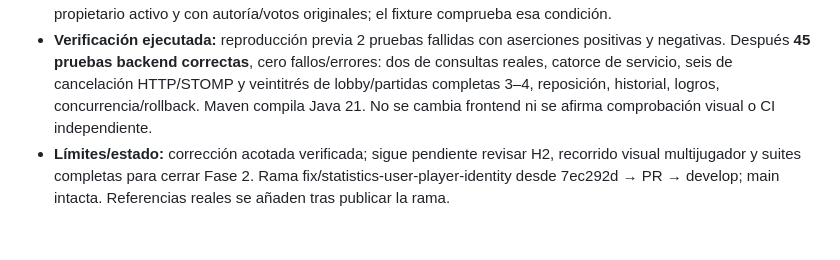
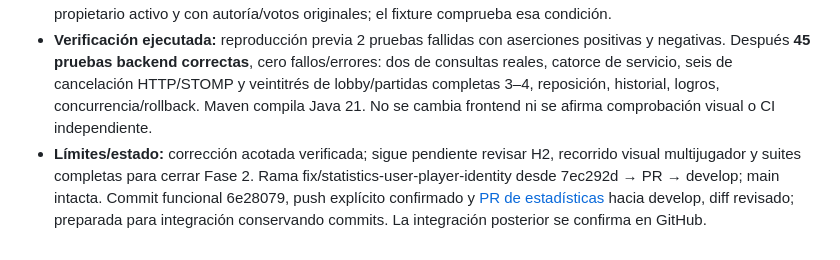
Before and after one commit to NicodAlba/Dixit-online, a Markdown page: docs/CHANGELOG_DEV.md, the part around the change. GitHub-like rendering.

Commit message:
docs(stats): record verified delivery references

```diff
--- a/docs/CHANGELOG_DEV.md
+++ b/docs/CHANGELOG_DEV.md
@@ -538,4 +538,4 @@ La propuesta se integra como documentación aprobada; las unidades funcionales t
 - **Solución/justificación:** comparar storyteller.user.id en totalTrapVotesReceivedByUserId, totalTurnsAsNormalPlayerByUserId, findTop10ByTrapVotesReceived, findAllTrapVotes y findAllDeceptionOpportunities. Es una corrección de cinco expresiones; no se cambia numerador/denominador, umbrales, puntos, filtros de cancelación o autoría. No se reasignan IDs ni se reconstruyen estadísticas en Java, alternativas innecesarias que ocultarían el error de consulta.
 - **Archivos/impacto:** StatisticsRepository, StatisticsIdentityTest y este registro. Sin esquema, API, frontend o dependencias nuevos; resultado numérico corregido para identidades distintas. Las cartas históricas siguen sin propietario activo y con autoría/votos originales; el fixture comprueba esa condición.
 - **Verificación ejecutada:** reproducción previa 2 pruebas fallidas con aserciones positivas y negativas. Después **45 pruebas backend correctas**, cero fallos/errores: dos de consultas reales, catorce de servicio, seis de cancelación HTTP/STOMP y veintitrés de lobby/partidas completas 3–4, reposición, historial, logros, concurrencia/rollback. Maven compila Java 21. No se cambia frontend ni se afirma comprobación visual o CI independiente.
-- **Límites/estado:** corrección acotada verificada; sigue pendiente revisar H2, recorrido visual multijugador y suites completas para cerrar Fase 2. Rama fix/statistics-user-player-identity desde 7ec292d → PR → develop; main intacta. Referencias reales se añaden tras publicar la rama.
+- **Límites/estado:** corrección acotada verificada; sigue pendiente revisar H2, recorrido visual multijugador y suites completas para cerrar Fase 2. Rama fix/statistics-user-player-identity desde 7ec292d → PR → develop; main intacta. Commit funcional 6e28079, push explícito confirmado y [PR de estadísticas](https://github.com/NicodAlba/Dixit-online/pull/18) hacia develop, diff revisado; preparada para integración conservando commits. La integración posterior se confirma en GitHub.
```
